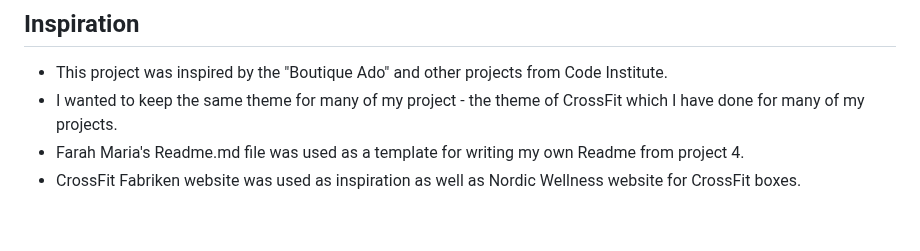
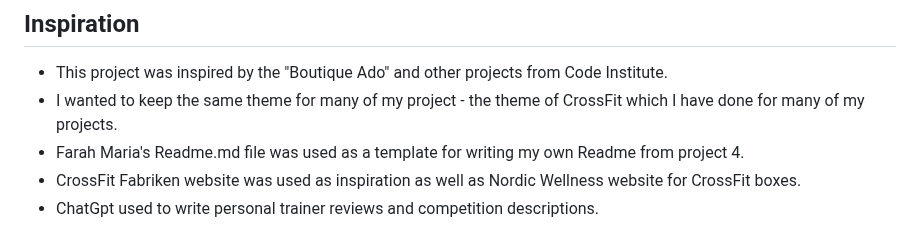
Before and after one commit to Jaimilit/beyond-the-barbell, a Markdown page: README.md, the part around the change. Drawn GitHub-style.

```diff
--- a/README.md
+++ b/README.md
@@ -621,3 +621,4 @@ All images were free to use from [Pexels](https://www.pexels.com/) and [Unsplash
 * I wanted to keep the same theme for many of my project - the theme of CrossFit which I have done for many of my projects.
 * Farah Maria's Readme.md file was used as a template for writing my own Readme from project 4.
 * CrossFit Fabriken website was used as inspiration as well as Nordic Wellness website for CrossFit boxes.
+* ChatGpt used to write personal trainer reviews and competition descriptions.
```
